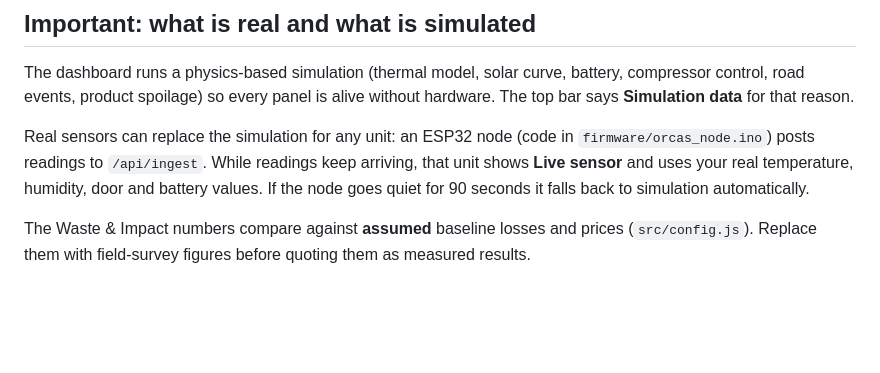
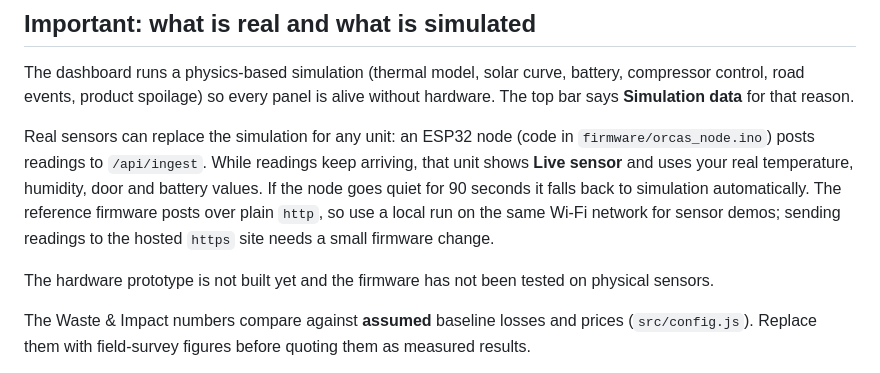
Before and after one commit to alimaqadir128-debug/ORCAS, a Markdown page: README.md, the part around one of its changes. Rendered like a GitHub page; blank space fills up the shorter version.

```diff
--- a/README.md
+++ b/README.md
@@ -40,7 +43,9 @@ Products with their own spoilage models: apple, pear, cherry, walnut, saffron, t
 
 The dashboard runs a physics-based simulation (thermal model, solar curve, battery, compressor control, road events, product spoilage) so every panel is alive without hardware. The top bar says **Simulation data** for that reason.
 
-Real sensors can replace the simulation for any unit: an ESP32 node (code in `firmware/orcas_node.ino`) posts readings to `/api/ingest`. While readings keep arriving, that unit shows **Live sensor** and uses your real temperature, humidity, door and battery values. If the node goes quiet for 90 seconds it falls back to simulation automatically.
+Real sensors can replace the simulation for any unit: an ESP32 node (code in `firmware/orcas_node.ino`) posts readings to `/api/ingest`. While readings keep arriving, that unit shows **Live sensor** and uses your real temperature, humidity, door and battery values. If the node goes quiet for 90 seconds it falls back to simulation automatically. The reference firmware posts over plain `http`, so use a local run on the same Wi-Fi network for sensor demos; sending readings to the hosted `https` site needs a small firmware change.
+
+The hardware prototype is not built yet and the firmware has not been tested on physical sensors.
 
 The Waste & Impact numbers compare against **assumed** baseline losses and prices (`src/config.js`). Replace them with field-survey figures before quoting them as measured results.
 
```
Also changed, not shown: other parts of README.md (+15 -11 lines).
